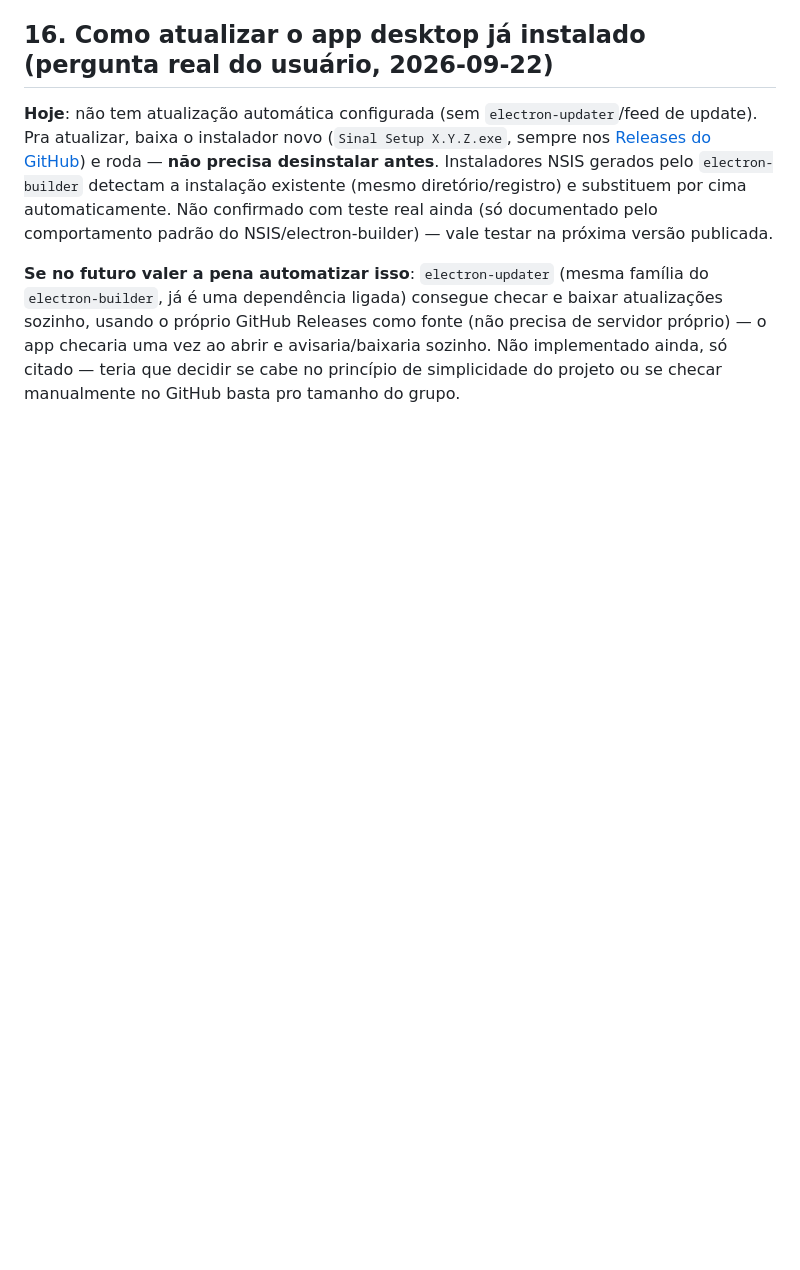
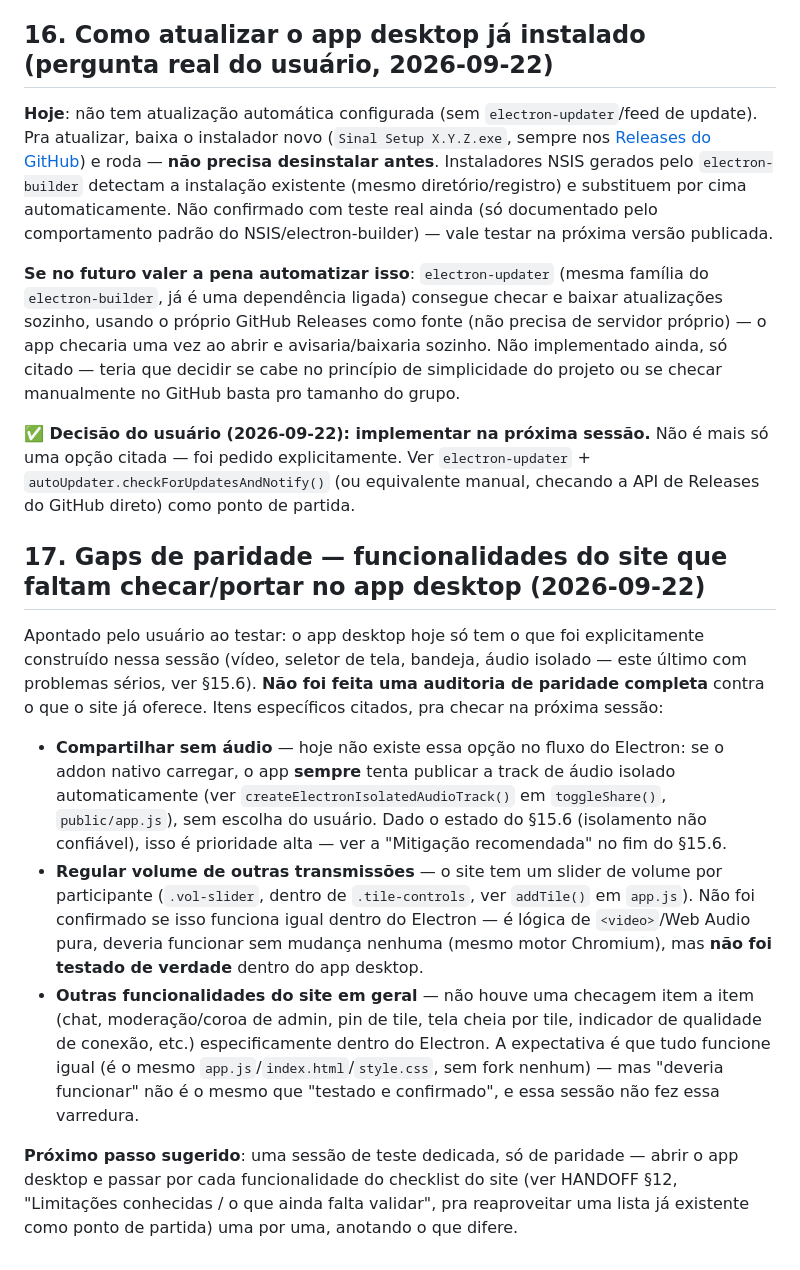
Before and after one commit to Pedr030/sinal-app, a Markdown page: HANDOFF.md, the part around one of its changes. Rendered like a GitHub page; blank space fills up the shorter version.

```diff
--- a/HANDOFF.md
+++ b/HANDOFF.md
@@ -479,3 +497,15 @@ Relato real: usuário separou Instagram e YouTube em duas **janelas diferentes**
 **Hoje**: não tem atualização automática configurada (sem `electron-updater`/feed de update). Pra atualizar, baixa o instalador novo (`Sinal Setup X.Y.Z.exe`, sempre nos [Releases do GitHub](https://github.com/Pedr030/sinal-app/releases)) e roda — **não precisa desinstalar antes**. Instaladores NSIS gerados pelo `electron-builder` detectam a instalação existente (mesmo diretório/registro) e substituem por cima automaticamente. Não confirmado com teste real ainda (só documentado pelo comportamento padrão do NSIS/electron-builder) — vale testar na próxima versão publicada.
 
 **Se no futuro valer a pena automatizar isso**: `electron-updater` (mesma família do `electron-builder`, já é uma dependência ligada) consegue checar e baixar atualizações sozinho, usando o próprio GitHub Releases como fonte (não precisa de servidor próprio) — o app checaria uma vez ao abrir e avisaria/baixaria sozinho. Não implementado ainda, só citado — teria que decidir se cabe no princípio de simplicidade do projeto ou se checar manualmente no GitHub basta pro tamanho do grupo.
+
+**✅ Decisão do usuário (2026-09-22): implementar na próxima sessão.** Não é mais só uma opção citada — foi pedido explicitamente. Ver `electron-updater` + `autoUpdater.checkForUpdatesAndNotify()` (ou equivalente manual, checando a API de Releases do GitHub direto) como ponto de partida.
+
+## 17. Gaps de paridade — funcionalidades do site que faltam checar/portar no app desktop (2026-09-22)
+
+Apontado pelo usuário ao testar: o app desktop hoje só tem o que foi explicitamente construído nessa sessão (vídeo, seletor de tela, bandeja, áudio isolado — este último com problemas sérios, ver §15.6). **Não foi feita uma auditoria de paridade completa** contra o que o site já oferece. Itens específicos citados, pra checar na próxima sessão:
+
+- **Compartilhar sem áudio** — hoje não existe essa opção no fluxo do Electron: se o addon nativo carregar, o app **sempre** tenta publicar a track de áudio isolado automaticamente (ver `createElectronIsolatedAudioTrack()` em `toggleShare()`, `public/app.js`), sem escolha do usuário. Dado o estado do §15.6 (isolamento não confiável), isso é prioridade alta — ver a "Mitigação recomendada" no fim do §15.6.
+- **Regular volume de outras transmissões** — o site tem um slider de volume por participante (`.vol-slider`, dentro de `.tile-controls`, ver `addTile()` em `app.js`). Não foi confirmado se isso funciona igual dentro do Electron — é lógica de `<video>`/Web Audio pura, deveria funcionar sem mudança nenhuma (mesmo motor Chromium), mas **não foi testado de verdade** dentro do app desktop.
+- **Outras funcionalidades do site em geral** — não houve uma checagem item a item (chat, moderação/coroa de admin, pin de tile, tela cheia por tile, indicador de qualidade de conexão, etc.) especificamente dentro do Electron. A expectativa é que tudo funcione igual (é o mesmo `app.js`/`index.html`/`style.css`, sem fork nenhum) — mas "deveria funcionar" não é o mesmo que "testado e confirmado", e essa sessão não fez essa varredura.
+
+**Próximo passo sugerido**: uma sessão de teste dedicada, só de paridade — abrir o app desktop e passar por cada funcionalidade do checklist do site (ver HANDOFF §12, "Limitações conhecidas / o que ainda falta validar", pra reaproveitar uma lista já existente como ponto de partida) uma por uma, anotando o que difere.
```
Also changed, not shown: other parts of HANDOFF.md (+18 -0 lines).
